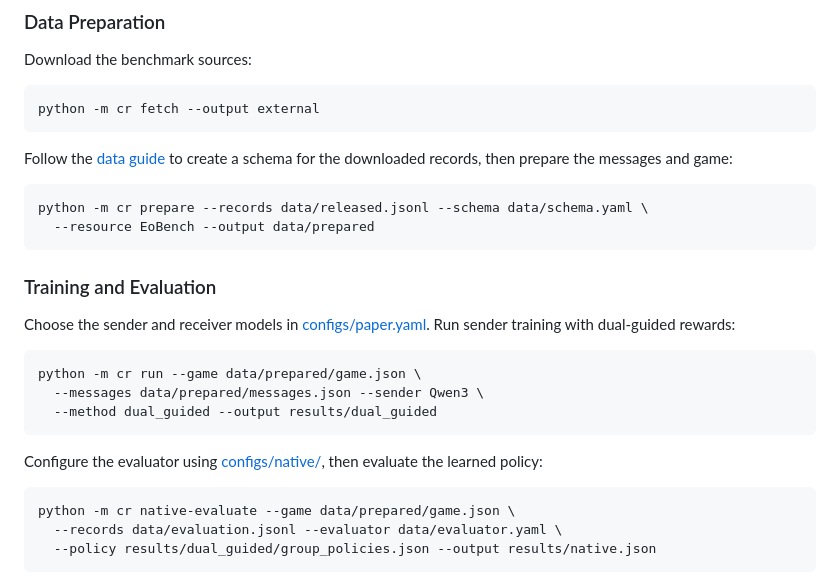
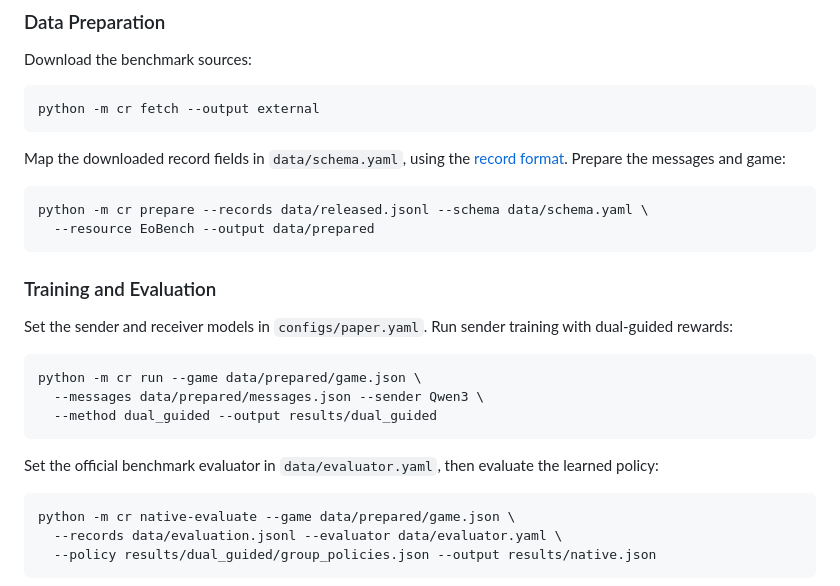
Before and after one commit to YYTbit/CR, a Markdown page: README.md, the part around one of its changes. Drawn GitHub-style.

````diff
--- a/README.md
+++ b/README.md
@@ -67,8 +77,8 @@ Download the benchmark sources:
 python -m cr fetch --output external
 ```
 
-Follow the [data guide](docs/execution.md#resource-records) to create a schema for
-the downloaded records, then prepare the messages and game:
+Map the downloaded record fields in `data/schema.yaml`, using the
+[record format](docs/execution.md#resource-records). Prepare the messages and game:
 
 ```bash
 python -m cr prepare --records data/released.jsonl --schema data/schema.yaml \
@@ -77,7 +87,7 @@ python -m cr prepare --records data/released.jsonl --schema data/schema.yaml \
 
 ### Training and Evaluation
 
-Choose the sender and receiver models in [configs/paper.yaml](configs/paper.yaml).
+Set the sender and receiver models in `configs/paper.yaml`.
 Run sender training with dual-guided rewards:
 
 ```bash
@@ -86,7 +96,7 @@ python -m cr run --game data/prepared/game.json \
   --method dual_guided --output results/dual_guided
 ```
 
-Configure the evaluator using [configs/native/](configs/native), then evaluate
+Set the official benchmark evaluator in `data/evaluator.yaml`, then evaluate
 the learned policy:
 
 ```bash
````
Also changed, not shown: other parts of README.md (+12 -2 lines), assets/figures/ablations.png (added), assets/figures/analysis.png (added).
